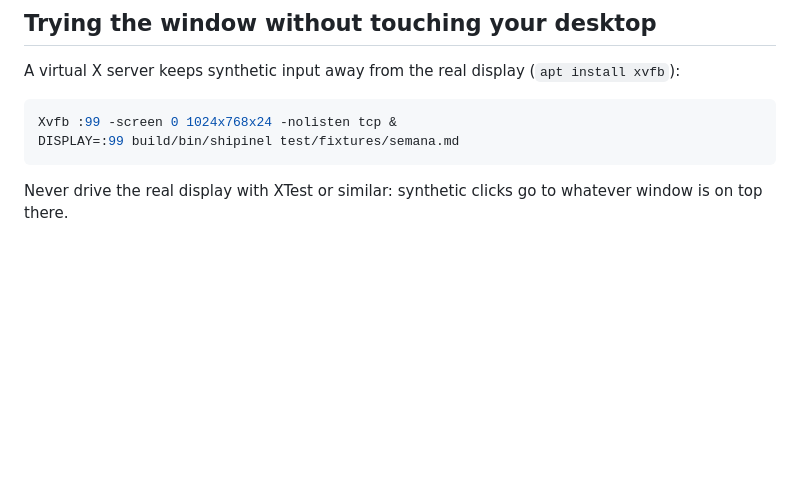
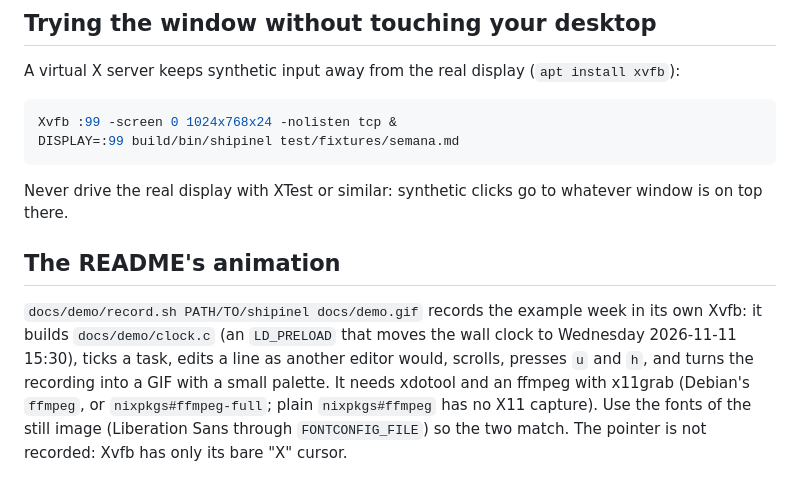
Before and after one commit to fabiosammy/shipinel, a Markdown page: docs/development.md, the part around the change. GitHub-like rendering; blank space fills up the shorter version.

```diff
--- a/docs/development.md
+++ b/docs/development.md
@@ -100,3 +100,15 @@ DISPLAY=:99 build/bin/shipinel test/fixtures/semana.md
 
 Never drive the real display with XTest or similar: synthetic clicks go to
 whatever window is on top there.
+
+## The README's animation
+
+`docs/demo/record.sh PATH/TO/shipinel docs/demo.gif` records the example
+week in its own Xvfb: it builds `docs/demo/clock.c` (an `LD_PRELOAD` that
+moves the wall clock to Wednesday 2026-11-11 15:30), ticks a task, edits a
+line as another editor would, scrolls, presses `u` and `h`, and turns the
+recording into a GIF with a small palette. It needs xdotool and an ffmpeg
+with x11grab (Debian's `ffmpeg`, or `nixpkgs#ffmpeg-full`; plain
+`nixpkgs#ffmpeg` has no X11 capture). Use the fonts of the still image
+(Liberation Sans through `FONTCONFIG_FILE`) so the two match. The pointer
+is not recorded: Xvfb has only its bare "X" cursor.
```
Also changed, not shown: CLAUDE.md (+4 -2 lines), README.md (+8 -4 lines), docs/demo.gif (added), 3 other files.
